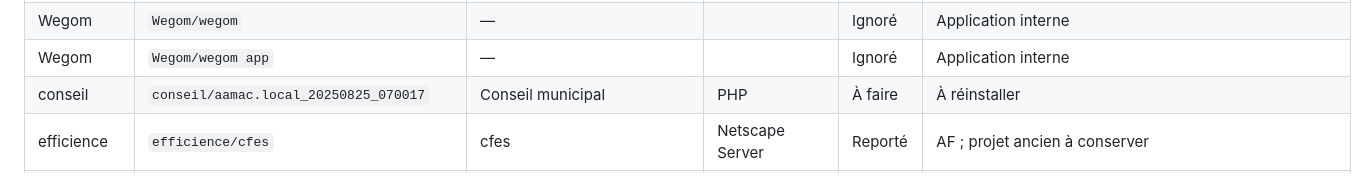
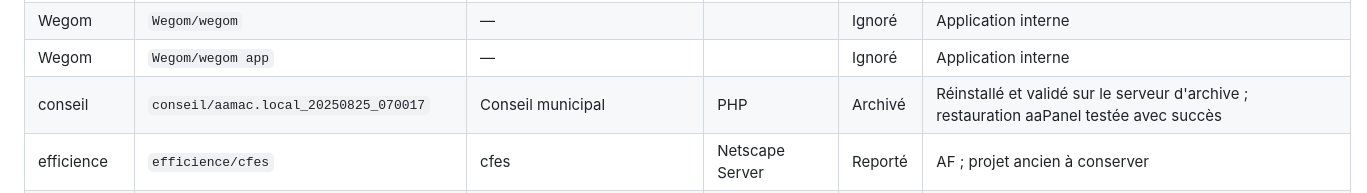
Before and after one commit to Cowprod/archiveCowprod, a Markdown page: ARCHIVAGE.md, the part around the change. GitHub-like rendering.

Commit message:
Marque Conseil municipal archivé

```diff
--- a/ARCHIVAGE.md
+++ b/ARCHIVAGE.md
@@ -115,7 +115,7 @@ Objectif : archiver au moins un projet par jour dans archiveCowprod.
 | Wegom | `Wegom/sql_monitor_wego` | — | | Ignoré | |
 | Wegom | `Wegom/wegom` | — | | Ignoré | Application interne |
 | Wegom | `Wegom/wegom app` | — | | Ignoré | Application interne |
-| conseil | `conseil/aamac.local_20250825_070017` | Conseil municipal | PHP | À faire | À réinstaller |
+| conseil | `conseil/aamac.local_20250825_070017` | Conseil municipal | PHP | Archivé | Réinstallé et validé sur le serveur d'archive ; restauration aaPanel testée avec succès |
 | efficience | `efficience/cfes` | cfes | Netscape Server | Reporté | AF ; projet ancien à conserver |
 | eridia | `eridia` | eridia | HTML statique | Archivé | En ligne sur https://hachette.eridia.archive.cowprod.net/ ; J1 réussi. 4 liens internes restent à vérifier dans les sauvegardes source : ART02_LISEDC_F.html, COL02_GESCOL_F.html, INT03_MAJINT_F.html, INT03_MAJINT.html |
 | ms | `ms/Cadref` | Cadref | PHP | À faire | À réinstaller |
```
